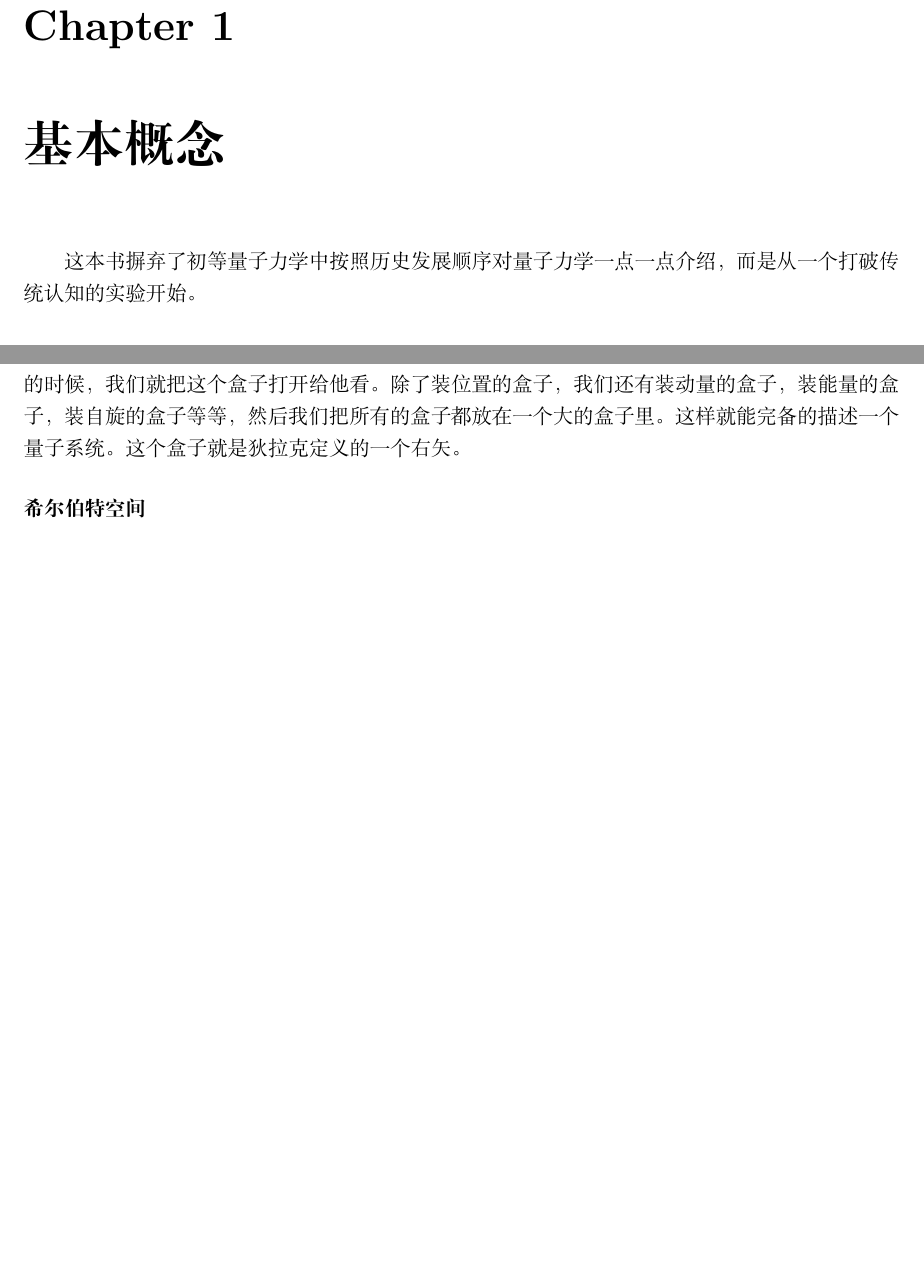
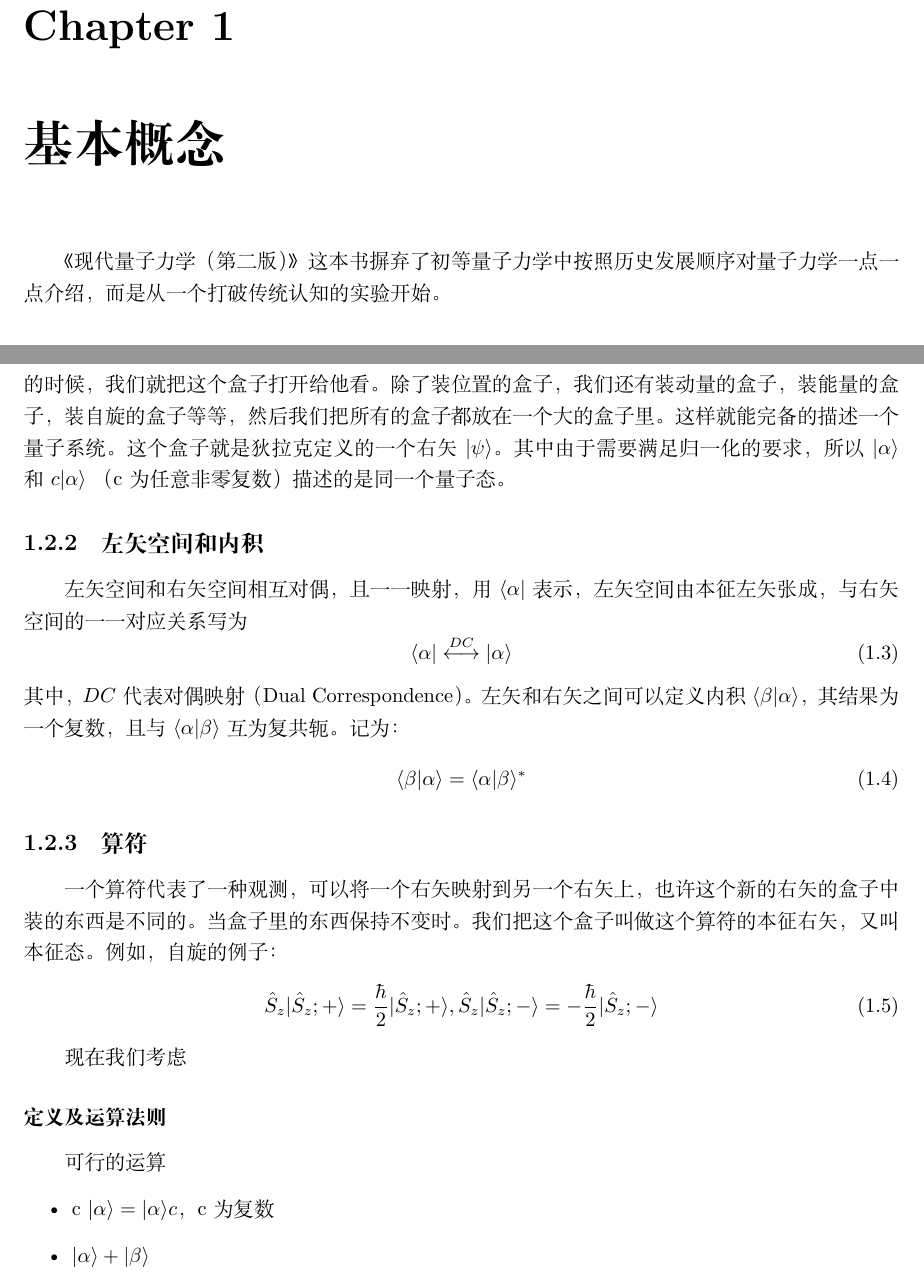
Before and after one commit to miaozxm/LaTex--, a LaTeX book (main.tex): two parts of pages 3 and 4 of 4, joined at a grey line, cut so that both start at the same text, the shorter picture padded with empty space. Compiled offline with XeLaTeX; a missing font is replaced by an installed copy or a similar font.

Commit message:
上次好像忘了推送

```diff
--- a/main.tex
+++ b/main.tex
@@ -60,7 +60,7 @@
 
 
 \chapter{基本概念} % 中文章节标题
-这本书摒弃了初等量子力学中按照历史发展顺序对量子力学一点一点介绍，而是从一个打破传统认知的实验开始。
+《现代量子力学（第二版）》这本书摒弃了初等量子力学中按照历史发展顺序对量子力学一点一点介绍，而是从一个打破传统认知的实验开始。
 \section{斯特恩-盖拉赫实验}
 斯特恩-盖拉赫实验的前提认知是银原子中一个电子（$5s$）的自旋（内禀的）提供了整个原子的磁矩，于是整个原子的磁矩满足，
 \begin{equation}
@@ -94,9 +95,34 @@
 随着实验和理论的推进，人们才意识到，量子是以概率幅存在的，那么就无法用一个数值去对其进行描述了。
 那我们怎么描述，很简单，我们就用一个盒子把不同位置的概率幅装起来，然后有人问的时候，我们就把这个盒子打开给他看。
 除了装位置的盒子，我们还有装动量的盒子，装能量的盒子，装自旋的盒子等等，然后我们把所有的盒子都放在一个大的盒子里。
-这样就能完备的描述一个量子系统。这个盒子就是狄拉克定义的一个右矢。
+这样就能完备的描述一个量子系统。这个盒子就是狄拉克定义的一个右矢$|\psi\rangle$。其中由于需要满足归一化的要求，
+所以 $|\alpha\rangle$ 和 $c|\alpha\rangle$ （c为任意非零复数）描述的是同一个量子态。
+
+\subsection{左矢空间和内积}
+左矢空间和右矢空间相互对偶，且一一映射，用 $\langle \alpha |$ 表示，左矢空间由本征左矢张成，与右矢空间的一一对应关系写为
+\begin{equation}
+    \langle \alpha| \overset{DC}{\longleftrightarrow } |\alpha\rangle
+    \label{eq:1.4}
+\end{equation}
+其中， $DC$ 代表对偶映射（Dual Correspondence）。
+左矢和右矢之间可以定义内积 $\langle \beta | \alpha \rangle$，其结果为一个复数，且与 $\langle \alpha | \beta \rangle$ 互为复共轭。记为：
+\begin{equation}
+    \langle \beta | \alpha \rangle = \langle \alpha | \beta \rangle^*
+    \label{eq:1.5}
+\end{equation}
+
+\subsection{算符}
+一个算符代表了一种观测，可以将一个右矢映射到另一个右矢上，也许这个新的右矢的盒子中装的东西是不同的。当盒子里的东西保持不变时。
+我们把这个盒子叫做这个算符的本征右矢，又叫本征态。例如，自旋的例子：
+\begin{equation}
+    \hat{S}_z |\hat{S}_z; +\rangle = \frac{\hbar}{2} |\hat{S}_z; +\rangle,
+    \hat{S}_z |\hat{S}_z; -\rangle = -\frac{\hbar}{2} |\hat{S}_z; -\rangle
+    \label{eq:1.3}
+\end{equation}
+
+现在我们考虑
 % \\
-% \\
+% \\下面是AI生成的内容，我注释掉了，后面可能会参考然后做修改
 % 量子力学中，系统的量子态由希尔伯特空间（Hilbert Space）中的右矢（记为 $|\psi\rangle$）描述。希尔伯特空间是一个完备的内积线性空间，其元素（右矢）是“概率幅”的集合——这与经典物理中用确定数值描述物理量的方式截然不同。
 
 % 在经典世界中，粒子的位置是确定的（例如“在A点”或“在B点”）；但在量子世界中，粒子的状态是叠加态（Superposition）。例如，一个粒子的位置态可表示为：
@@ -109,7 +135,13 @@
 
 % 左矢（记为 $\langle \phi |$）是右矢空间的对偶空间元素，用于定义内积运算。内积 $\langle \phi | \psi \rangle$ 是一个复数，其模平方 $|\langle \phi | \psi \rangle|^2$ 表示“在态 $|\phi\rangle$ 中测量到态 $|\psi\rangle$ 的概率”。在位置表象下，左矢 $\langle \mathbf{r} |$ 与右矢 $|\psi\rangle$ 的内积即为波函数 $\psi(\mathbf{r})$，这是连接抽象右矢与具体物理测量的关键桥梁。
 
-\subsubsection{希尔伯特空间}
+
+\subsubsection{定义及运算法则}
+可行的运算
+\begin{itemize}
+    \item c $|\alpha \rangle = |\alpha \rangle c$，c为复数
+    \item $|\alpha \rangle + |\beta\rangle$
+\end{itemize}
 
 
 
```
Also changed, not shown: main.pdf, main.tex (3 more changed lines).
